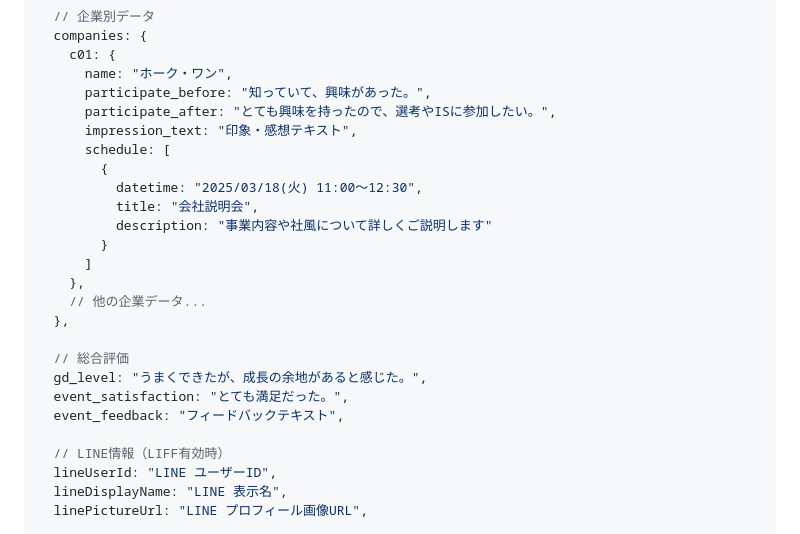
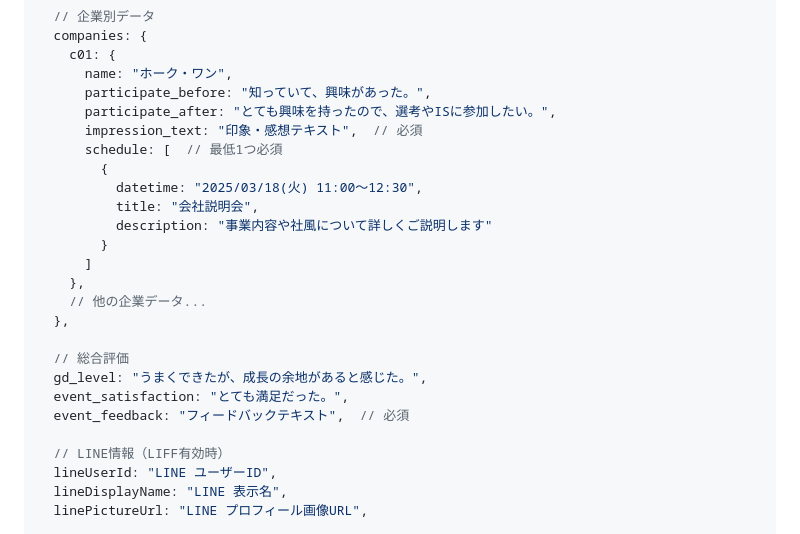
Before and after one commit to millcareer/careerstudy-survey, a Markdown page: README.md, the part around one of its changes. Drawn GitHub-style.

```diff
--- a/README.md
+++ b/README.md
@@ -132,8 +149,8 @@ Firestoreの`survey`コレクションに以下の形式でデータが保存さ
       name: "ホーク・ワン",
       participate_before: "知っていて、興味があった。",
       participate_after: "とても興味を持ったので、選考やISに参加したい。",
-      impression_text: "印象・感想テキスト",
-      schedule: [
+      impression_text: "印象・感想テキスト",  // 必須
+      schedule: [  // 最低1つ必須
         {
           datetime: "2025/03/18(火) 11:00～12:30",
           title: "会社説明会",
@@ -147,7 +164,7 @@ Firestoreの`survey`コレクションに以下の形式でデータが保存さ
   // 総合評価
   gd_level: "うまくできたが、成長の余地があると感じた。",
   event_satisfaction: "とても満足だった。",
-  event_feedback: "フィードバックテキスト",
+  event_feedback: "フィードバックテキスト",  // 必須
 
   // LINE情報（LIFF有効時）
   lineUserId: "LINE ユーザーID",
```
Also changed, not shown: other parts of README.md (+29 -6 lines).
